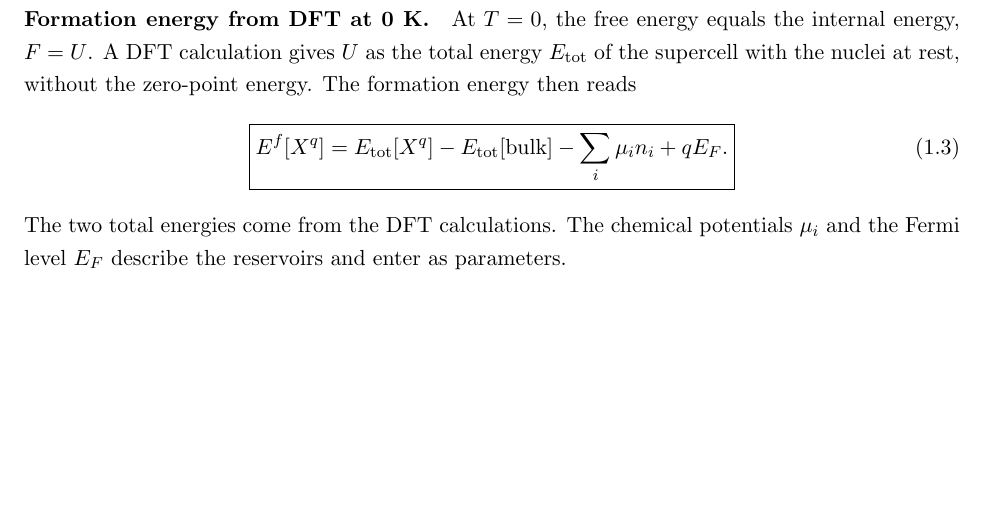
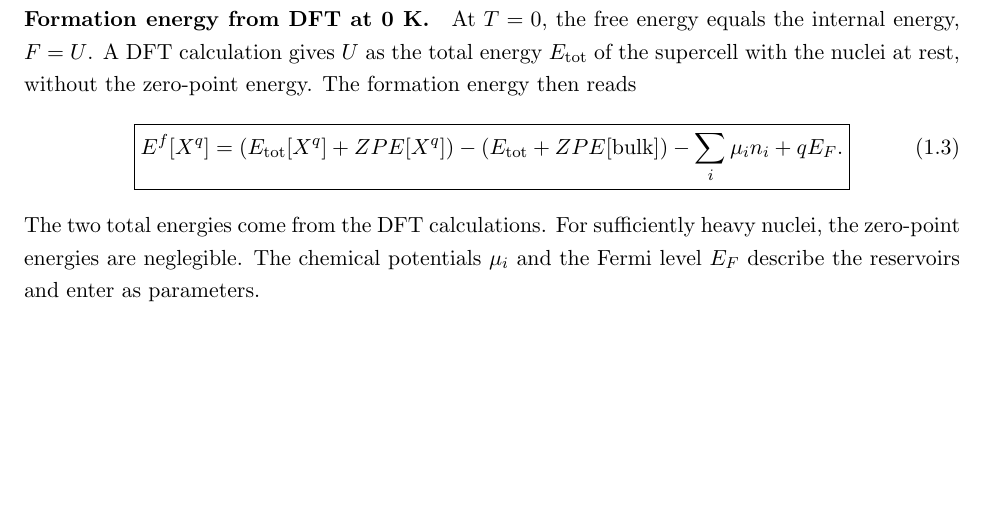
Before and after one commit to daoduywork-maker/Statistical-Mechanics-From-Beginning-to-End, a LaTeX problem sheet (Statistical Mechanics/Exercises/Freysoldt/freysoldt.tex, which reads Statistical Mechanics/Exercises/Freysoldt/1.tex): part of page 3 of 3, cut so that both start at the same text. Compiled offline with pdfLaTeX.

Commit message:
ZPE added

```diff
--- a/Statistical Mechanics/Exercises/Freysoldt/1.tex
+++ b/Statistical Mechanics/Exercises/Freysoldt/1.tex
@@ -54,9 +54,9 @@ calculation gives $U$ as the total energy $E_{\text{tot}}$ of the supercell
 with the nuclei at rest, without the zero-point energy. The formation energy
 then reads
 \begin{equation}
-    \boxed{E^f[X^q]=E_{\text{tot}}[X^q]-E_{\text{tot}}[\text{bulk}]
+    \boxed{E^f[X^q]=(E_{\text{tot}}[X^q]+ZPE[X^q])-(E_{\text{tot}}+ZPE[\text{bulk}])
     -\sum_i\mu_in_i+qE_F.}
 \end{equation}
-The two total energies come from the DFT calculations. The chemical
+The two total energies come from the DFT calculations. For sufficiently heavy nuclei, the zero-point energies are neglegible. The chemical
 potentials $\mu_i$ and the Fermi level $E_F$ describe the reservoirs and
 enter as parameters.
```
Also changed, not shown: Statistical Mechanics/Exercises/Freysoldt/freysoldt.pdf, Statistical Mechanics/Exercises/Freysoldt/1.tex (2 more changed lines).
